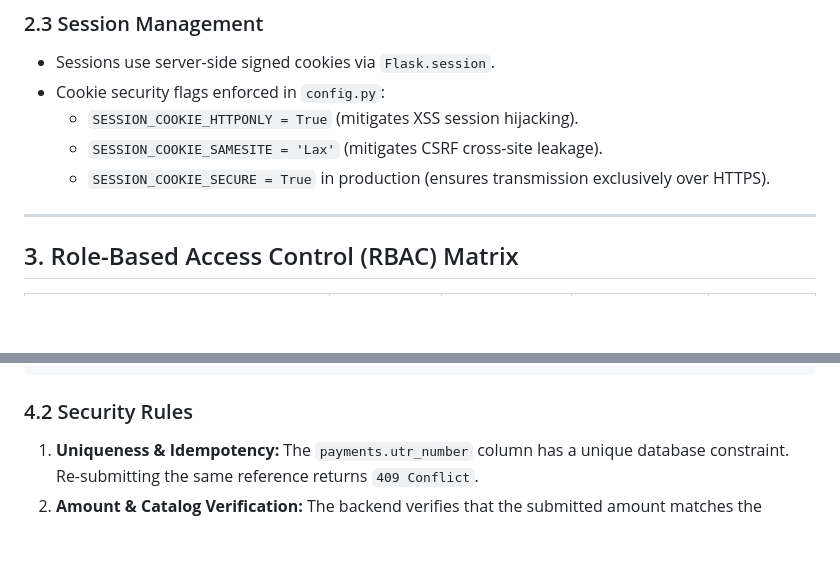
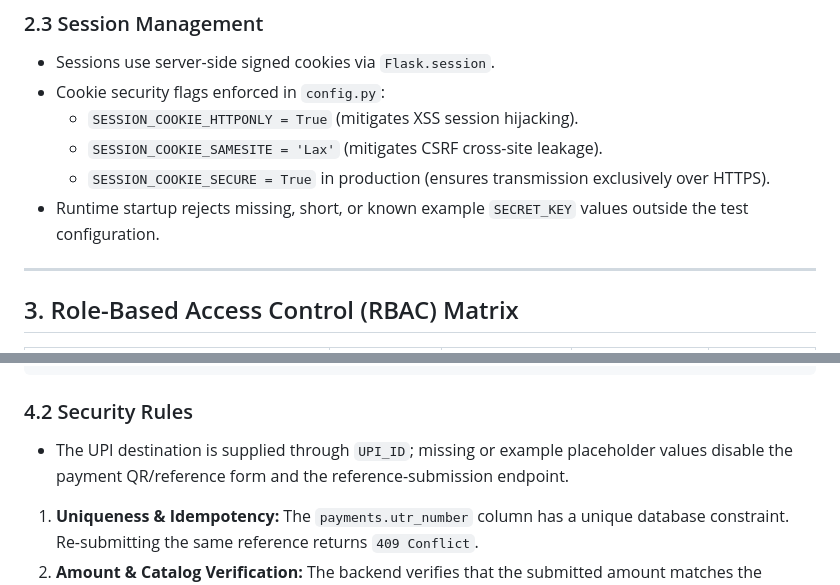
Before and after one commit to lomeshpawar/Job-Mitra-Apna-Career-Mitra, a Markdown page: docs/SECURITY.md, 2 parts joined by grey strips. GitHub-like rendering; blank space fills up the shorter version.

Commit message:
docs: document fail-closed session and payment settings

````diff
--- a/docs/SECURITY.md
+++ b/docs/SECURITY.md
@@ -55,6 +55,7 @@ Job Mitra implements defense-in-depth across the entire application stack:
   - `SESSION_COOKIE_HTTPONLY = True` (mitigates XSS session hijacking).
   - `SESSION_COOKIE_SAMESITE = 'Lax'` (mitigates CSRF cross-site leakage).
   - `SESSION_COOKIE_SECURE = True` in production (ensures transmission exclusively over HTTPS).
+- Runtime startup rejects missing, short, or known example `SECRET_KEY` values outside the test configuration.
 
 ---
 
@@ -98,6 +99,8 @@ User-submitted payment references (UTRs) must never activate premium privileges
 ```
 
 ### 4.2 Security Rules
+
+- The UPI destination is supplied through `UPI_ID`; missing or example placeholder values disable the payment QR/reference form and the reference-submission endpoint.
 1. **Uniqueness & Idempotency:** The `payments.utr_number` column has a unique database constraint. Re-submitting the same reference returns `409 Conflict`.
 2. **Amount & Catalog Verification:** The backend verifies that the submitted amount matches the catalog price for the requested plan (`Starter Boost ₹99`, `Graduate Pro ₹199`, `Lifetime Pass ₹499`).
 3. **No Sensitive Banking Data:** Card numbers, CVVs, UPI PINs, and net banking credentials are never collected or stored.
````
